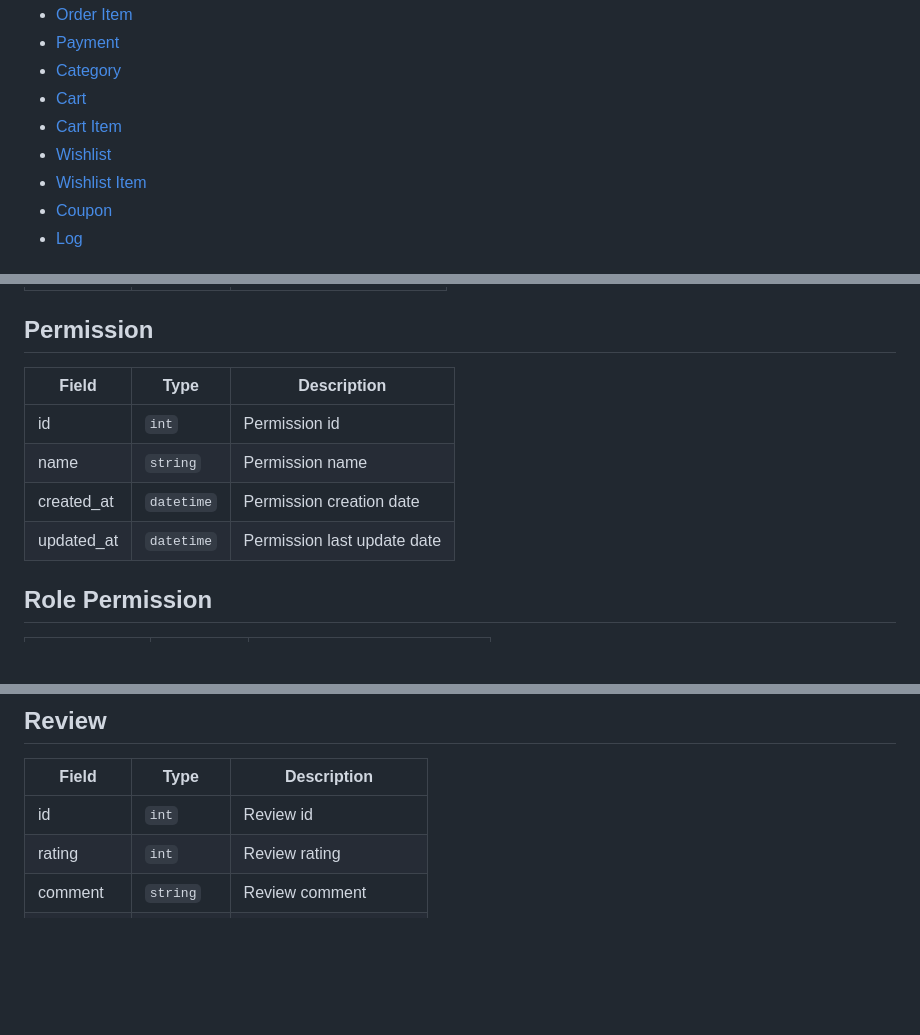
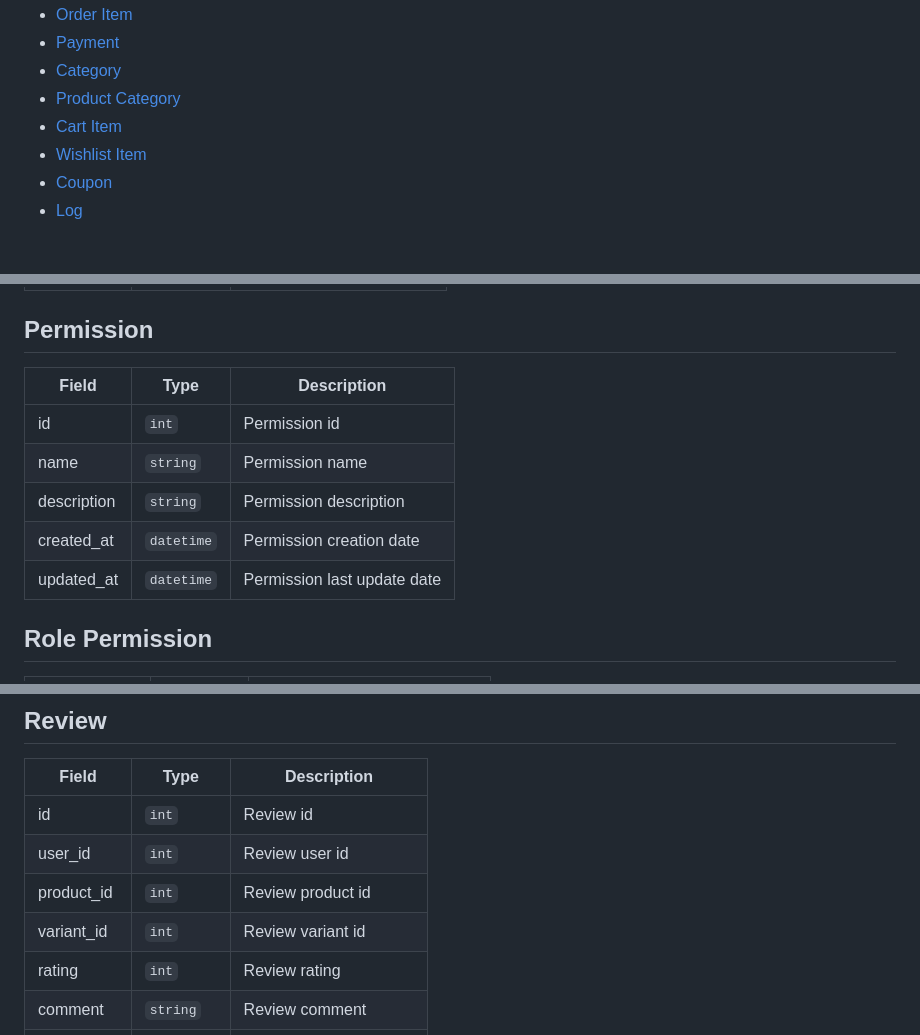
Before and after one commit to dev-laww/next-e-commerce, a Markdown page: documents/DATABASE.md, 3 parts joined by grey strips. Rendered like a GitHub page; blank space fills up the shorter version.

```diff
--- a/documents/DATABASE.md
+++ b/documents/DATABASE.md
@@ -19,9 +19,8 @@ Database structure of the project.
 - [Order Item](#order-item)
 - [Payment](#payment)
 - [Category](#category)
-- [Cart](#cart)
+- [Product Category](#product-category)
 - [Cart Item](#cart-item)
-- [Wishlist](#wishlist)
 - [Wishlist Item](#wishlist-item)
 - [Coupon](#coupon)
 - [Log](#log)
@@ -60,12 +60,13 @@ Database structure of the project.
 
 ## Permission
 
-| Field      | Type       | Description                 |
-|------------|------------|-----------------------------|
-| id         | `int`      | Permission id               |
-| name       | `string`   | Permission name             |
-| created_at | `datetime` | Permission creation date    |
-| updated_at | `datetime` | Permission last update date |
+| Field       | Type       | Description                 |
+|-------------|------------|-----------------------------|
+| id          | `int`      | Permission id               |
+| name        | `string`   | Permission name             |
+| description | `string`   | Permission description      |
+| created_at  | `datetime` | Permission creation date    |
+| updated_at  | `datetime` | Permission last update date |
 
 ## Role Permission
 
@@ -142,6 +144,9 @@ Database structure of the project.
 | Field      | Type       | Description             |
 |------------|------------|-------------------------|
 | id         | `int`      | Review id               |
+| user_id    | `int`      | Review user id          |
+| product_id | `int`      | Review product id       |
+| variant_id | `int`      | Review variant id       |
 | rating     | `int`      | Review rating           |
 | comment    | `string`   | Review comment          |
 | created_at | `datetime` | Review creation date    |
```
Also changed, not shown: other parts of documents/DATABASE.md (+25 -30 lines).
